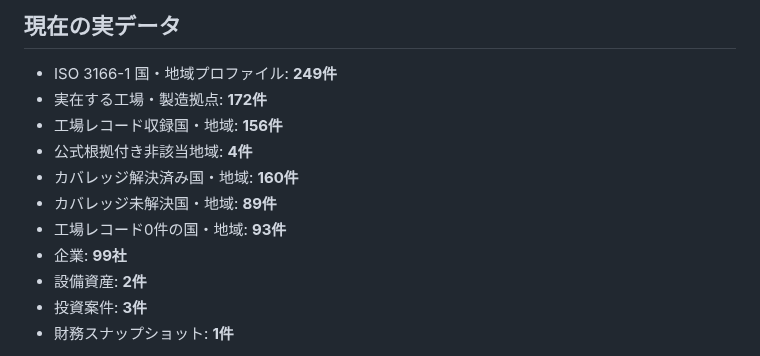
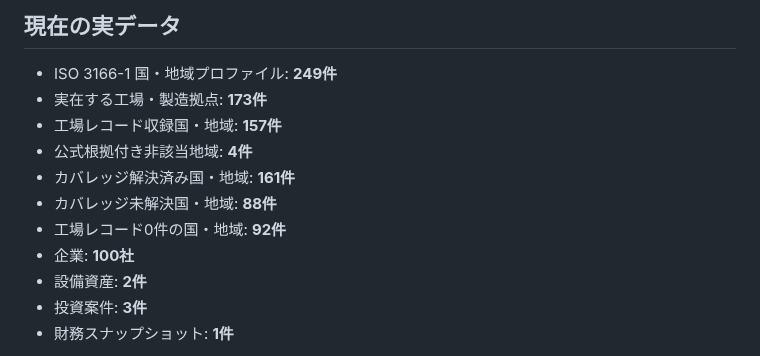
Before and after one commit to KAFKA2306/factory, a Markdown page: README.md, the part around the change. Drawn GitHub-style.

Commit message:
Update coverage counts for Turks and Caicos batch

```diff
--- a/README.md
+++ b/README.md
@@ -5,13 +5,13 @@
 ## 現在の実データ
 
 - ISO 3166-1 国・地域プロファイル: **249件**
-- 実在する工場・製造拠点: **172件**
-- 工場レコード収録国・地域: **156件**
+- 実在する工場・製造拠点: **173件**
+- 工場レコード収録国・地域: **157件**
 - 公式根拠付き非該当地域: **4件**
-- カバレッジ解決済み国・地域: **160件**
-- カバレッジ未解決国・地域: **89件**
-- 工場レコード0件の国・地域: **93件**
-- 企業: **99社**
+- カバレッジ解決済み国・地域: **161件**
+- カバレッジ未解決国・地域: **88件**
+- 工場レコード0件の国・地域: **92件**
+- 企業: **100社**
 - 設備資産: **2件**
 - 投資案件: **3件**
 - 財務スナップショット: **1件**
```
